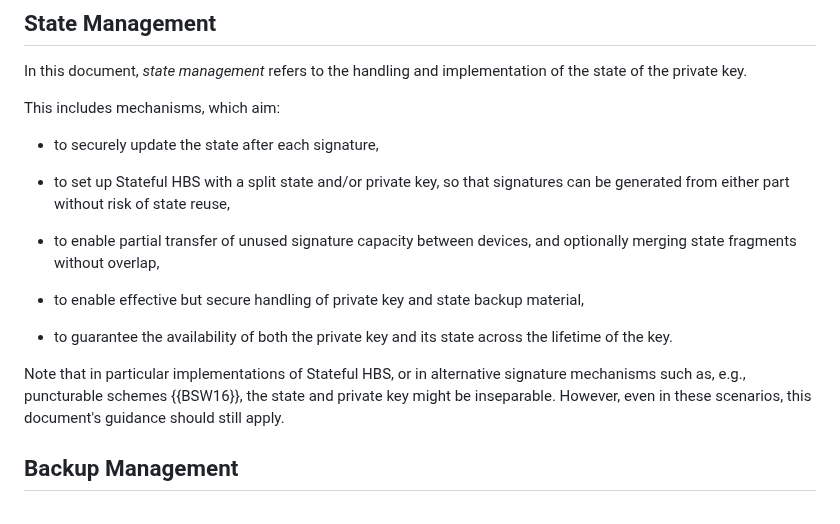
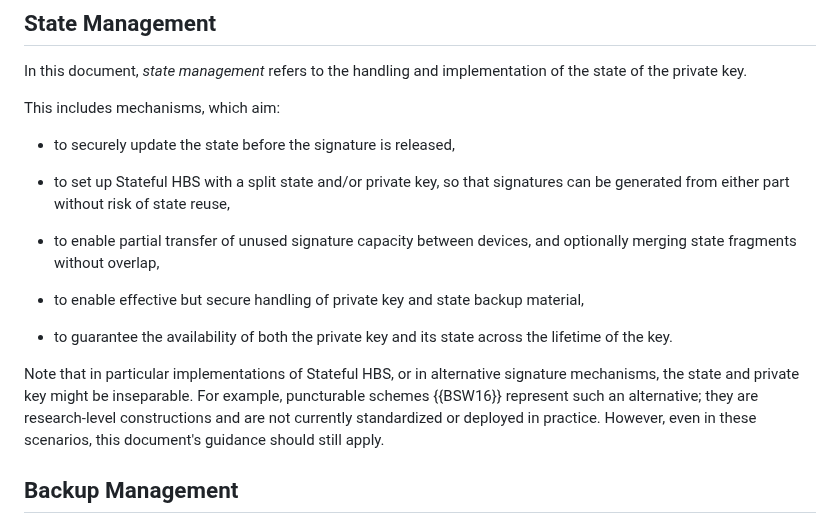
Before and after one commit to hbs-guidance/draft-hbs-state, a Markdown page: draft-ietf-pquip-hbs-state.md, the part around one of its changes. Drawn GitHub-style.

Commit message:
fix: FS comments on Section 2.1.2. (T2) #44

```diff
--- a/draft-ietf-pquip-hbs-state.md
+++ b/draft-ietf-pquip-hbs-state.md
@@ -279,7 +279,7 @@ of the state of the private key.
 
 This includes mechanisms, which aim:
 
-- to securely update the state after each signature,
+- to securely update the state before the signature is released,
 
 - to set up Stateful HBS with a split state and/or private key, so that signatures can
   be generated from either part without risk of state reuse,
@@ -292,10 +292,12 @@ This includes mechanisms, which aim:
 - to guarantee the availability of both the private key and its state across
   the lifetime of the key.
 
-Note that in particular implementations of Stateful HBS, or in alternative signature
-mechanisms such as, e.g., puncturable schemes {{BSW16}}, the state and private
-key might be inseparable. However, even in these scenarios, this document's
-guidance should still apply.
+Note that in particular implementations of Stateful HBS, or in alternative
+signature mechanisms, the state and private key might be inseparable. For
+example, puncturable schemes {{BSW16}} represent such an alternative; they are
+research-level constructions and are not currently standardized or deployed in
+practice. However, even in these scenarios, this document's guidance should
+still apply.
 
 ## Backup Management
 
```
Also changed, not shown: other parts of draft-ietf-pquip-hbs-state.md (+1 -1 lines).
